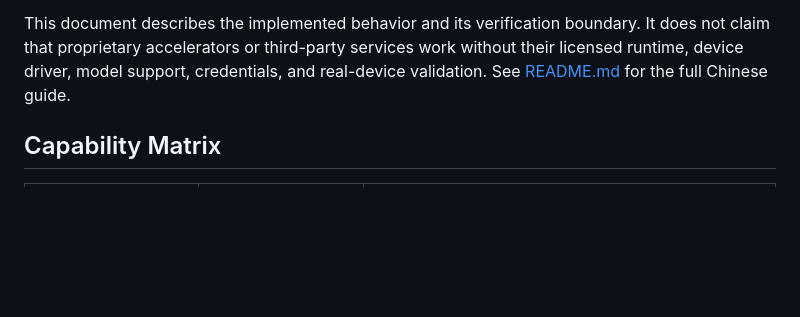
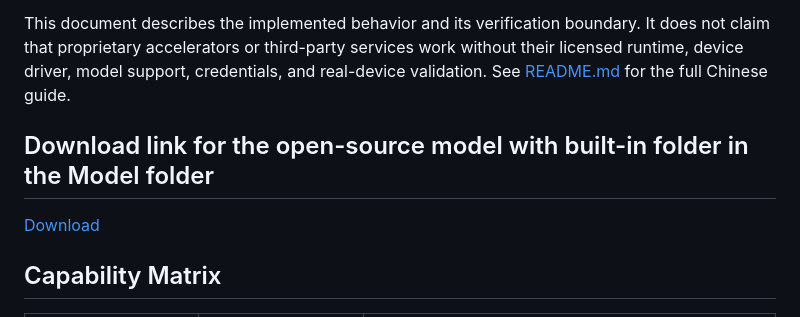
Before and after one commit to blueokanna/Talk2u, a Markdown page: README.en.md, the part around the change. Drawn GitHub-style; blank space fills up the shorter version.

Commit message:
Updated the readme files for a models download link

```diff
--- a/README.en.md
+++ b/README.en.md
@@ -3,6 +3,9 @@
 Talk2U is a Flutter and Rust character chat application. Conversations, character profiles, memories, and knowledge are stored locally. Replies can come from a configured online LLM or from the on-device Qwen model on Android. Android speech is app-managed: sherpa-onnx SenseVoice INT8 provides STT and MOSS-TTS-Nano provides TTS through Qualcomm QNN HTP.
 
 This document describes the implemented behavior and its verification boundary. It does not claim that proprietary accelerators or third-party services work without their licensed runtime, device driver, model support, credentials, and real-device validation. See [README.md](README.md) for the full Chinese guide.
+
+## Download link for the open-source model with built-in folder in the Model folder
+[Download](https://1drv.ms/f/c/716401d0cdd5bd0e/IgDdaEU7EX-mRqR-h47_q-UUAftK4GNb5I9nDv1JGAVG0ik?e=VTbi0P)
 
 ## Capability Matrix
 
```
Also changed, not shown: README.md (+4 -1 lines).
